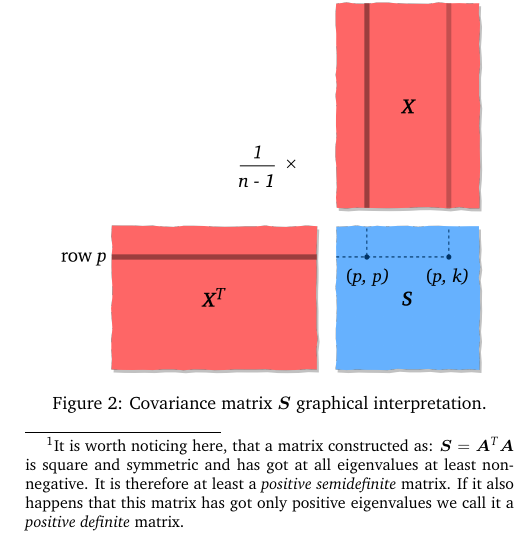
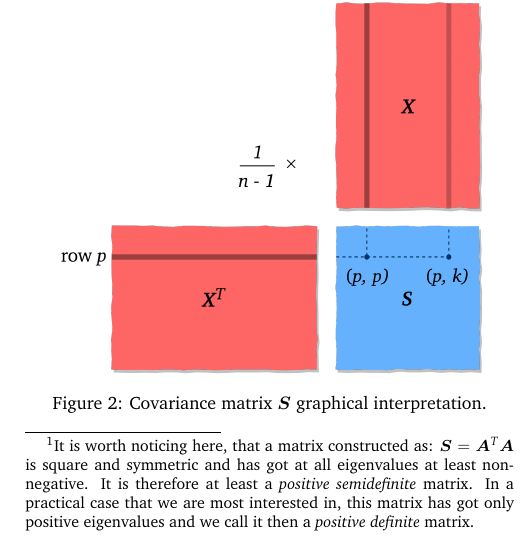
Before and after one commit to kamilazdybal/ulb-atm-phd, a LaTeX document (PCA/PCA.tex): part of one column of page 2 of 6, cut so that both start at the same text. Compiled offline with pdfLaTeX.

Commit message:
PCA notes updates

```diff
--- a/PCA/PCA.tex
+++ b/PCA/PCA.tex
@@ -206,7 +206,7 @@ The starting point of performing PCA is to compute a \textit{covariance matrix}
 
 The covariance matrix $\bm{S}$ is therefore size $(Q \times Q)$.
 
-We will start by exploring the meaning of $\bm{X}^T \bm{X}$\footnote{It is worth noticing here, that a matrix constructed as: $\bm{S} = \bm{A}^T \bm{A}$ is square and symmetric and has got at all eigenvalues at least non-negative. It is therefore at least a \textit{positive semidefinite} matrix. If it also happens that this matrix has got only positive eigenvalues we call it a \textit{positive definite} matrix.}. Let's look at the graphical representation of this matrix multiplication in Fig. \ref{fig:covariance-matrix}.
+We will start by exploring the meaning of $\bm{X}^T \bm{X}$\footnote{It is worth noticing here, that a matrix constructed as: $\bm{S} = \bm{A}^T \bm{A}$ is square and symmetric and has got at all eigenvalues at least non-negative. It is therefore at least a \textit{positive semidefinite} matrix. In a practical case that we are most interested in, this matrix has got only positive eigenvalues and we call it then a \textit{positive definite} matrix.}. Let's look at the graphical representation of this matrix multiplication in Fig. \ref{fig:covariance-matrix}.
 
 \begin{figure}[H]
 \centering\includegraphics[width=7.5cm]{cov-matrix.png}
```
Also changed, not shown: PCA/PCA.pdf.
